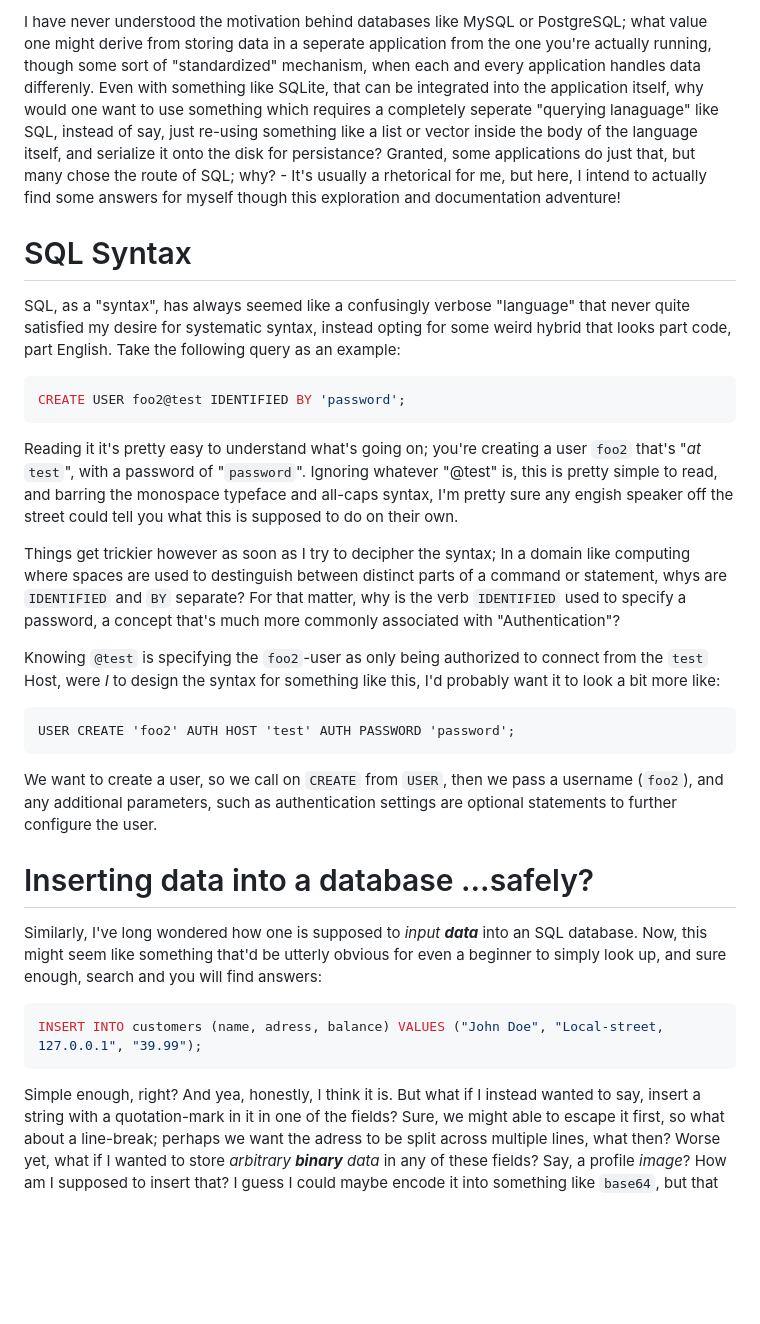
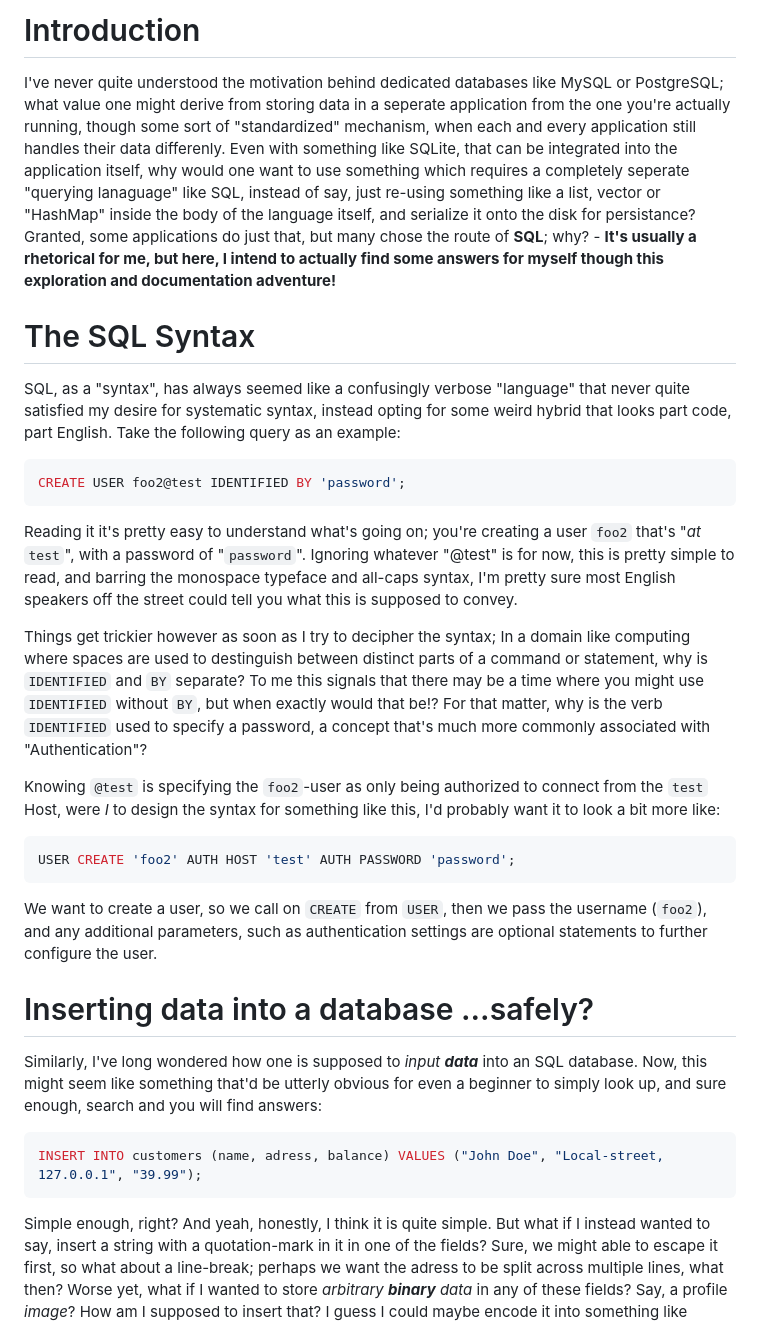
Before and after one commit to 0xBA5E64/wyrite, a Markdown page: docs/sql-for-clueless-lizards.md, the part around the change printed below. GitHub-like rendering; blank space fills up the shorter version.

Commit message:
docs: Update clueless SQL with fixes & new sqlx example.

````diff
--- a/docs/sql-for-clueless-lizards.md
+++ b/docs/sql-for-clueless-lizards.md
@@ -1,27 +1,30 @@
-I have never understood the motivation behind databases like MySQL or PostgreSQL; what value one might derive from storing data in a seperate application from the one you're actually running, though some sort of "standardized" mechanism, when each and every application handles data differenly. Even with something like SQLite, that can be integrated into the application itself, why would one want to use something which requires a completely seperate "querying lanaguage" like SQL, instead of say, just re-using something like a list or vector inside the body of the language itself, and serialize it onto the disk for persistance? Granted, some applications do just that, but many chose the route of SQL; why? - It's usually a rhetorical for me, but here, I intend to actually find some answers for myself though this exploration and documentation adventure!
+# Introduction
+I've never quite understood the motivation behind dedicated databases like MySQL or PostgreSQL; what value one might derive from storing data in a seperate application from the one you're actually running, though some sort of "standardized" mechanism, when each and every application still handles their data differenly.
+Even with something like SQLite, that can be integrated into the application itself, why would one want to use something which requires a completely seperate "querying lanaguage" like SQL, instead of say, just re-using something like a list, vector or "HashMap" inside the body of the language itself, and serialize it onto the disk for persistance? Granted, some applications do just that, but many chose the route of **SQL**; why? - **It's usually a rhetorical for me, but here, I intend to actually find some answers for myself though this exploration and documentation adventure!**
 
-# SQL Syntax
 
-SQL, as a "syntax", has always seemed like a confusingly verbose "language" that never quite satisfied my desire for systematic syntax, instead opting for some weird hybrid that looks part code, part English. Take the following query as an example:
+# The SQL Syntax
+SQL, as a "syntax", has always seemed like a confusingly verbose "language" that never quite satisfied my desire for systematic syntax, instead opting for some weird hybrid that looks part code, part English.
+Take the following query as an example:
 ```SQL
 CREATE USER foo2@test IDENTIFIED BY 'password';
 ```
-Reading it it's pretty easy to understand what's going on; you're creating a user `foo2` that's "*at* `test`", with a password of "`password`". Ignoring whatever "@test" is, this is pretty simple to read, and barring the monospace typeface and all-caps syntax, I'm pretty sure any engish speaker off the street could tell you what this is supposed to do on their own.
+Reading it it's pretty easy to understand what's going on; you're creating a user `foo2` that's "*at* `test`", with a password of "`password`". Ignoring whatever "@test" is for now, this is pretty simple to read, and barring the monospace typeface and all-caps syntax, I'm pretty sure most English speakers off the street could tell you what this is supposed to convey.
 
-Things get trickier however as soon as I try to decipher the syntax; In a domain like computing where spaces are used to destinguish between distinct parts of a command or statement, whys are `IDENTIFIED` and `BY` separate? For that matter, why is the verb `IDENTIFIED` used to specify a password, a concept that's much more commonly associated with "Authentication"?
+Things get trickier however as soon as I try to decipher the syntax; In a domain like computing where spaces are used to destinguish between distinct parts of a command or statement, why is `IDENTIFIED` and `BY` separate? To me this signals that there may be a time where you might use `IDENTIFIED` without `BY`, but when exactly would that be!? For that matter, why is the verb `IDENTIFIED` used to specify a password, a concept that's much more commonly associated with "Authentication"?
 
 Knowing `@test` is specifying the `foo2`-user as only being authorized to connect from the `test` Host, were *I* to design the syntax for something like this, I'd probably want it to look a bit more like:
-```
+```SQL
 USER CREATE 'foo2' AUTH HOST 'test' AUTH PASSWORD 'password';
 ```
-We want to create a user, so we call on `CREATE` from `USER`, then we pass a username (`foo2`), and any additional parameters, such as authentication settings are optional statements to further configure the user.
+We want to create a user, so we call on `CREATE` from `USER`, then we pass the username (`foo2`), and any additional parameters, such as authentication settings are optional statements to further configure the user.
+
 
 # Inserting data into a database ...safely?
-
 Similarly, I've long wondered how one is supposed to *input __data__* into an SQL database. Now, this might seem like something that'd be utterly obvious for even a beginner to simply look up, and sure enough, search and you will find answers:
 ```SQL
 INSERT INTO customers (name, adress, balance) VALUES ("John Doe", "Local-street, 127.0.0.1", "39.99");
 ```
-Simple enough, right? And yea, honestly, I think it is.
+Simple enough, right? And yeah, honestly, I think it is quite simple.
 But what if I instead wanted to say, insert a string with a quotation-mark in it in one of the fields? Sure, we might able to escape it first, so what about a line-break; perhaps we want the adress to be split across multiple lines, what then? Worse yet, what if I wanted to store *arbitrary __binary__ data* in any of these fields? Say, a profile *image*? How am I supposed to insert that? I guess I could maybe encode it into something like `base64`, but that feels *mighty* hacky, and from what I understand, databases *are* indeed supposed to be able to have "binary blob" columns, so how am I supposed to interact with those?
 
````
Also changed, not shown: other parts of docs/sql-for-clueless-lizards.md (+22 -1 lines).
